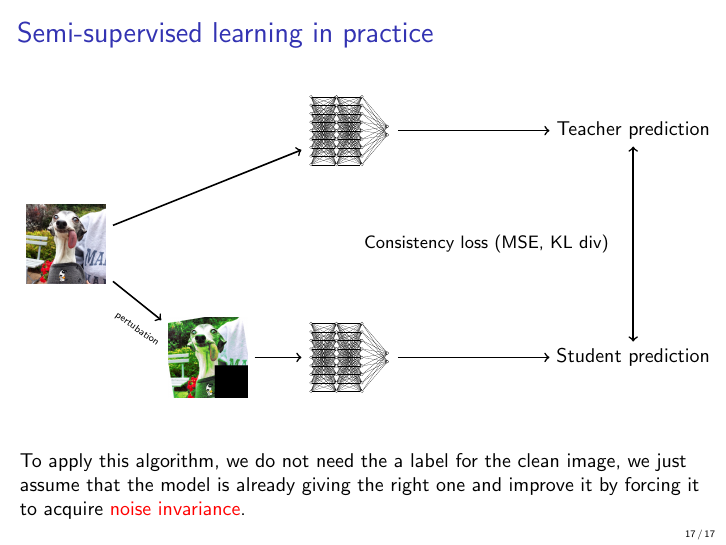
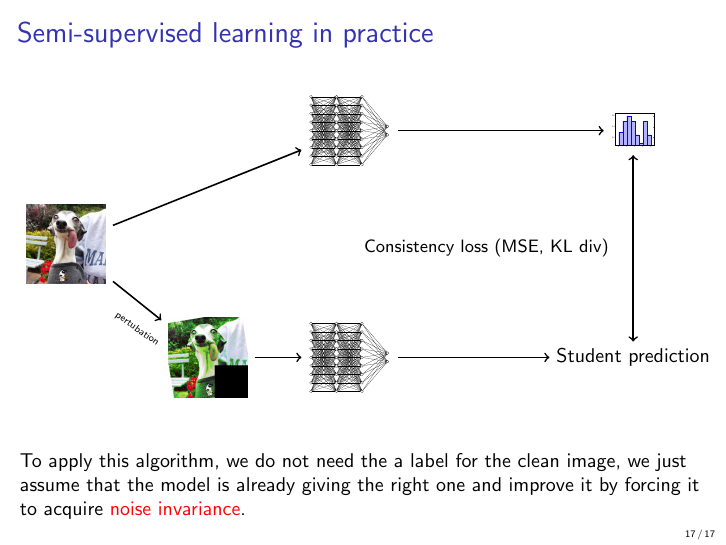
Before and after one commit to rodgzilla/talk-slides, LaTeX slides (machine_learning/dataset_importance/gchatel_dataset_importance.tex, which reads machine_learning/dataset_importance/figures/semi_supervised_learning.tex, machine_learning/dataset_importance/figures/teacher_pred.tex): page 17 of 17. Compiled offline with pdfLaTeX.

Commit message:
Semi supervised picture.

```diff
--- a/machine_learning/dataset_importance/figures/semi_supervised_learning.tex
+++ b/machine_learning/dataset_importance/figures/semi_supervised_learning.tex
@@ -20,7 +20,9 @@
   };
 
   \node (predTeacher) at (10, 2) {
-    Teacher prediction
+    \scalebox{0.1}{
+      \input{figures/teacher_pred.tex}
+    }
   };
 
   \node (predStudent) at (10, -2) {
--- /dev/null
+++ b/machine_learning/dataset_importance/figures/teacher_pred.tex
@@ -0,0 +1,17 @@
+\begin{tikzpicture}
+  \begin{axis}[
+            area style,
+            ]
+    \addplot+[ybar interval,mark=no] plot coordinates {
+      (0,.3)
+      (1,.5)
+      (2,.6)
+      (3,.5)
+      (4,.25)
+      (5,.1)
+      (6,.5)
+      (7,.25)
+      (8,.1)
+    };
+  \end{axis}
+\end{tikzpicture}
```
Also changed, not shown: machine_learning/dataset_importance/gchatel_dataset_importance.pdf.
